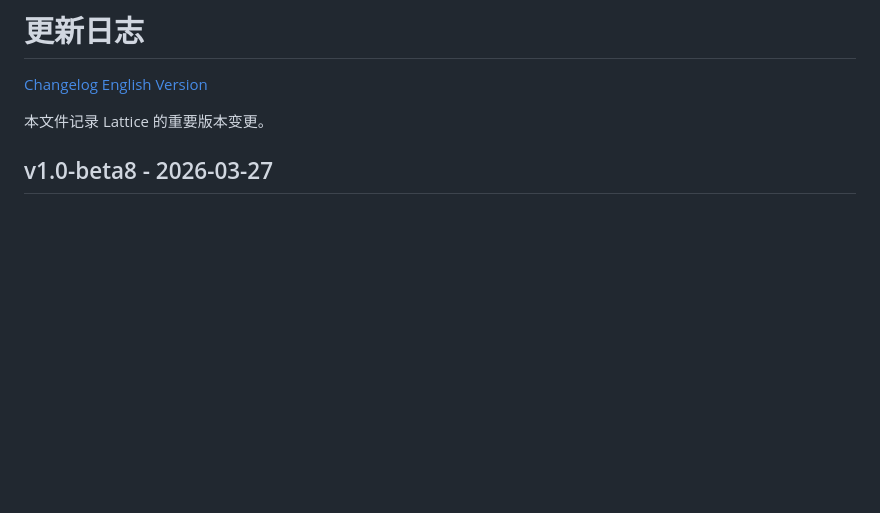
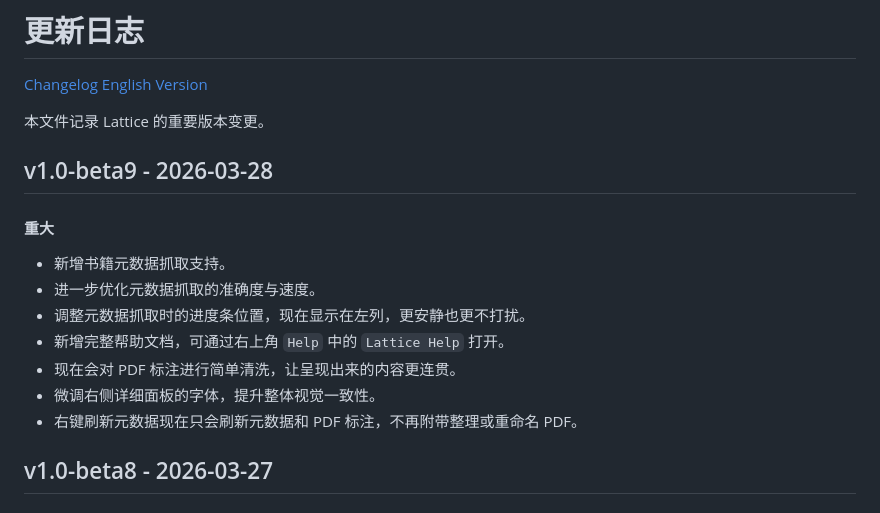
Before and after one commit to stringer07/Lattice_release, a Markdown page: CHANGELOG.zh-CN.md, the part around the change. Rendered like a GitHub page; blank space fills up the shorter version.

```diff
--- a/CHANGELOG.zh-CN.md
+++ b/CHANGELOG.zh-CN.md
@@ -3,6 +3,18 @@
 [Changelog English Version](./CHANGELOG.md)
 
 本文件记录 Lattice 的重要版本变更。
+
+## v1.0-beta9 - 2026-03-28
+
+#### 重大
+
+- 新增书籍元数据抓取支持。
+- 进一步优化元数据抓取的准确度与速度。
+- 调整元数据抓取时的进度条位置，现在显示在左列，更安静也更不打扰。
+- 新增完整帮助文档，可通过右上角 `Help` 中的 `Lattice Help` 打开。
+- 现在会对 PDF 标注进行简单清洗，让呈现出来的内容更连贯。
+- 微调右侧详细面板的字体，提升整体视觉一致性。
+- 右键刷新元数据现在只会刷新元数据和 PDF 标注，不再附带整理或重命名 PDF。
 
 ## v1.0-beta8 - 2026-03-27
 
```
Also changed, not shown: CHANGELOG.md (+12 -0 lines).
